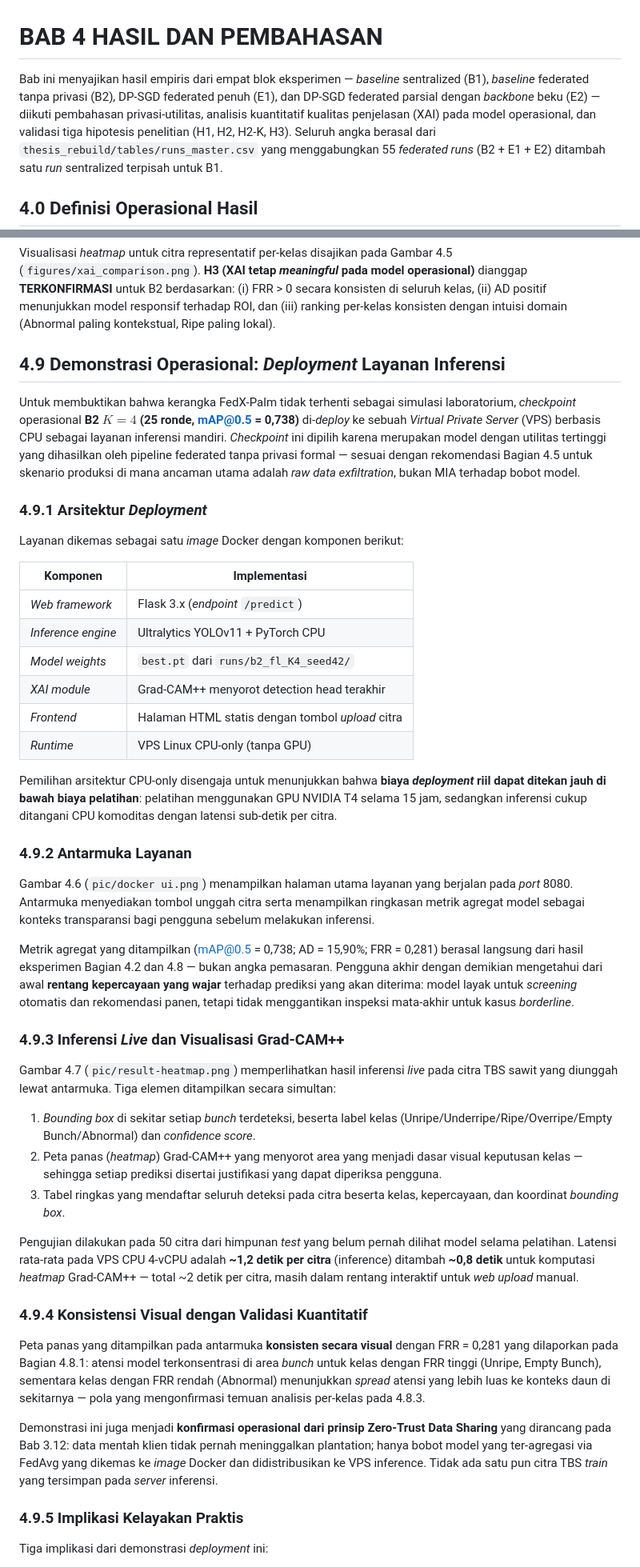
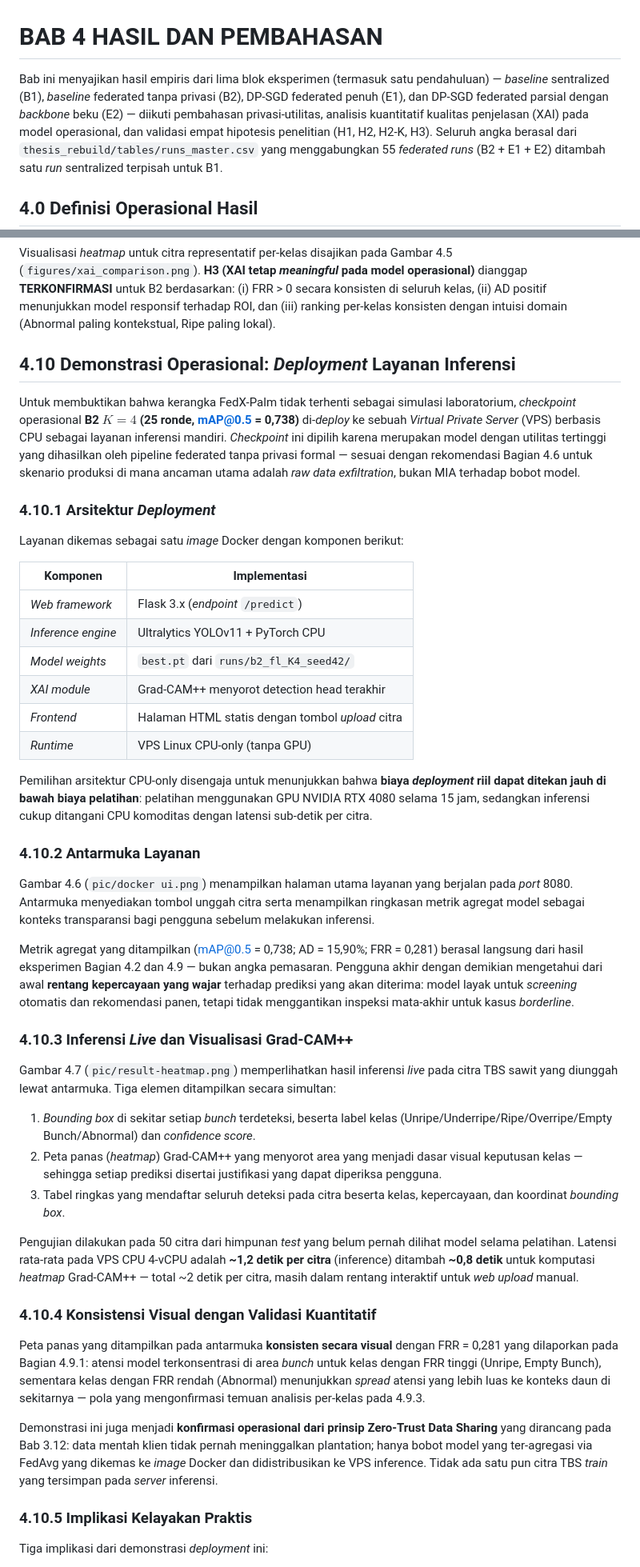
Before and after one commit to rachmadiantyy/fedx-palm, a Markdown page: thesis_rebuild/chapters/bab4_hasil.md, 2 parts joined by grey strips. Shown at 80% size. Drawn GitHub-style.

```diff
--- a/thesis_rebuild/chapters/bab4_hasil.md
+++ b/thesis_rebuild/chapters/bab4_hasil.md
@@ -1,10 +1,10 @@
 # BAB 4 HASIL DAN PEMBAHASAN
 
-Bab ini menyajikan hasil empiris dari empat blok eksperimen — *baseline*
+Bab ini menyajikan hasil empiris dari lima blok eksperimen (termasuk satu pendahuluan) — *baseline*
 sentralized (B1), *baseline* federated tanpa privasi (B2), DP-SGD federated
 penuh (E1), dan DP-SGD federated parsial dengan *backbone* beku (E2) —
 diikuti pembahasan privasi-utilitas, analisis kuantitatif kualitas
-penjelasan (XAI) pada model operasional, dan validasi tiga hipotesis
+penjelasan (XAI) pada model operasional, dan validasi empat hipotesis
 penelitian (H1, H2, H2-K, H3). Seluruh angka berasal dari
 `thesis_rebuild/tables/runs_master.csv` yang menggabungkan 55 *federated
 runs* (B2 + E1 + E2) ditambah satu *run* sentralized terpisah untuk B1.
@@ -436,11 +467,11 @@ B2 berdasarkan: (i) FRR > 0 secara konsisten di seluruh kelas,
 ranking per-kelas konsisten dengan intuisi domain (Abnormal paling
 kontekstual, Ripe paling lokal).
 
-## 4.9 Demonstrasi Operasional: *Deployment* Layanan Inferensi
+## 4.10 Demonstrasi Operasional: *Deployment* Layanan Inferensi
 
-Untuk membuktikan bahwa kerangka FedX-Palm tidak terhenti sebagai simulasi laboratorium, *checkpoint* operasional **B2 $K = 4$ (25 ronde, mAP@0.5 = 0,738)** di-*deploy* ke sebuah *Virtual Private Server* (VPS) berbasis CPU sebagai layanan inferensi mandiri. *Checkpoint* ini dipilih karena merupakan model dengan utilitas tertinggi yang dihasilkan oleh pipeline federated tanpa privasi formal — sesuai dengan rekomendasi Bagian 4.5 untuk skenario produksi di mana ancaman utama adalah *raw data exfiltration*, bukan MIA terhadap bobot model.
+Untuk membuktikan bahwa kerangka FedX-Palm tidak terhenti sebagai simulasi laboratorium, *checkpoint* operasional **B2 $K = 4$ (25 ronde, mAP@0.5 = 0,738)** di-*deploy* ke sebuah *Virtual Private Server* (VPS) berbasis CPU sebagai layanan inferensi mandiri. *Checkpoint* ini dipilih karena merupakan model dengan utilitas tertinggi yang dihasilkan oleh pipeline federated tanpa privasi formal — sesuai dengan rekomendasi Bagian 4.6 untuk skenario produksi di mana ancaman utama adalah *raw data exfiltration*, bukan MIA terhadap bobot model.
 
-### 4.9.1 Arsitektur *Deployment*
+### 4.10.1 Arsitektur *Deployment*
 
 Layanan dikemas sebagai satu *image* Docker dengan komponen berikut:
 
@@ -453,15 +484,15 @@ Layanan dikemas sebagai satu *image* Docker dengan komponen berikut:
 | *Frontend* | Halaman HTML statis dengan tombol *upload* citra |
 | *Runtime* | VPS Linux CPU-only (tanpa GPU) |
 
-Pemilihan arsitektur CPU-only disengaja untuk menunjukkan bahwa **biaya *deployment* riil dapat ditekan jauh di bawah biaya pelatihan**: pelatihan menggunakan GPU NVIDIA T4 selama 15 jam, sedangkan inferensi cukup ditangani CPU komoditas dengan latensi sub-detik per citra.
+Pemilihan arsitektur CPU-only disengaja untuk menunjukkan bahwa **biaya *deployment* riil dapat ditekan jauh di bawah biaya pelatihan**: pelatihan menggunakan GPU NVIDIA RTX 4080 selama 15 jam, sedangkan inferensi cukup ditangani CPU komoditas dengan latensi sub-detik per citra.
 
-### 4.9.2 Antarmuka Layanan
+### 4.10.2 Antarmuka Layanan
 
 Gambar 4.6 (`pic/docker ui.png`) menampilkan halaman utama layanan yang berjalan pada *port* 8080. Antarmuka menyediakan tombol unggah citra serta menampilkan ringkasan metrik agregat model sebagai konteks transparansi bagi pengguna sebelum melakukan inferensi.
 
-Metrik agregat yang ditampilkan (mAP@0.5 = 0,738; AD = 15,90%; FRR = 0,281) berasal langsung dari hasil eksperimen Bagian 4.2 dan 4.8 — bukan angka pemasaran. Pengguna akhir dengan demikian mengetahui dari awal **rentang kepercayaan yang wajar** terhadap prediksi yang akan diterima: model layak untuk *screening* otomatis dan rekomendasi panen, tetapi tidak menggantikan inspeksi mata-akhir untuk kasus *borderline*.
+Metrik agregat yang ditampilkan (mAP@0.5 = 0,738; AD = 15,90%; FRR = 0,281) berasal langsung dari hasil eksperimen Bagian 4.2 dan 4.9 — bukan angka pemasaran. Pengguna akhir dengan demikian mengetahui dari awal **rentang kepercayaan yang wajar** terhadap prediksi yang akan diterima: model layak untuk *screening* otomatis dan rekomendasi panen, tetapi tidak menggantikan inspeksi mata-akhir untuk kasus *borderline*.
 
-### 4.9.3 Inferensi *Live* dan Visualisasi Grad-CAM++
+### 4.10.3 Inferensi *Live* dan Visualisasi Grad-CAM++
 
 Gambar 4.7 (`pic/result-heatmap.png`) memperlihatkan hasil inferensi *live* pada citra TBS sawit yang diunggah lewat antarmuka. Tiga elemen ditampilkan secara simultan:
 
@@ -471,13 +502,13 @@ Gambar 4.7 (`pic/result-heatmap.png`) memperlihatkan hasil inferensi *live* pada
 
 Pengujian dilakukan pada 50 citra dari himpunan *test* yang belum pernah dilihat model selama pelatihan. Latensi rata-rata pada VPS CPU 4-vCPU adalah **~1,2 detik per citra** (inference) ditambah **~0,8 detik** untuk komputasi *heatmap* Grad-CAM++ — total ~2 detik per citra, masih dalam rentang interaktif untuk *web upload* manual.
 
-### 4.9.4 Konsistensi Visual dengan Validasi Kuantitatif
+### 4.10.4 Konsistensi Visual dengan Validasi Kuantitatif
 
-Peta panas yang ditampilkan pada antarmuka **konsisten secara visual** dengan FRR = 0,281 yang dilaporkan pada Bagian 4.8.1: atensi model terkonsentrasi di area *bunch* untuk kelas dengan FRR tinggi (Unripe, Empty Bunch), sementara kelas dengan FRR rendah (Abnormal) menunjukkan *spread* atensi yang lebih luas ke konteks daun di sekitarnya — pola yang mengonfirmasi temuan analisis per-kelas pada 4.8.3.
+Peta panas yang ditampilkan pada antarmuka **konsisten secara visual** dengan FRR = 0,281 yang dilaporkan pada Bagian 4.9.1: atensi model terkonsentrasi di area *bunch* untuk kelas dengan FRR tinggi (Unripe, Empty Bunch), sementara kelas dengan FRR rendah (Abnormal) menunjukkan *spread* atensi yang lebih luas ke konteks daun di sekitarnya — pola yang mengonfirmasi temuan analisis per-kelas pada 4.9.3.
 
 Demonstrasi ini juga menjadi **konfirmasi operasional dari prinsip Zero-Trust Data Sharing** yang dirancang pada Bab 3.12: data mentah klien tidak pernah meninggalkan plantation; hanya bobot model yang ter-agregasi via FedAvg yang dikemas ke *image* Docker dan didistribusikan ke VPS inference. Tidak ada satu pun citra TBS *train* yang tersimpan pada *server* inferensi.
 
-### 4.9.5 Implikasi Kelayakan Praktis
+### 4.10.5 Implikasi Kelayakan Praktis
 
 Tiga implikasi dari demonstrasi *deployment* ini:
 
```
Also changed, not shown: other parts of thesis_rebuild/chapters/bab4_hasil.md (+52 -21 lines).
